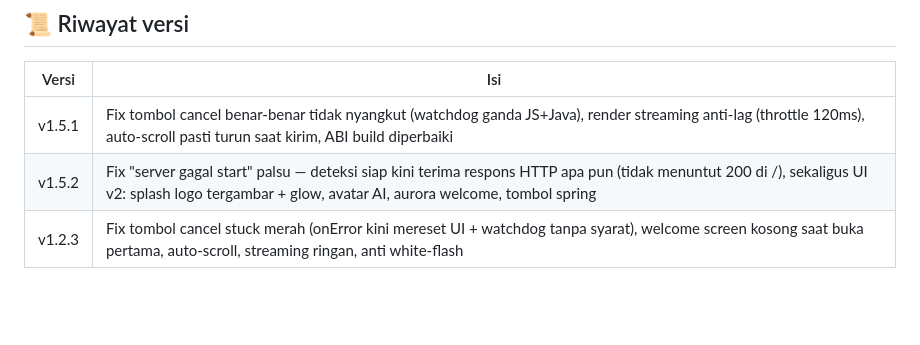
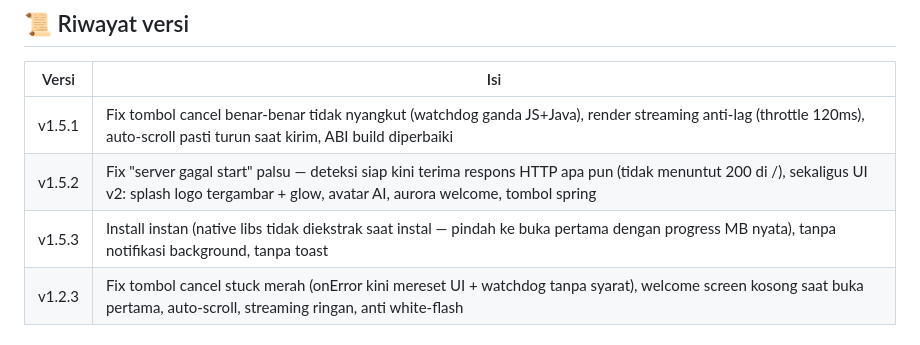
Before and after one commit to nemoobc/opencode-android, a Markdown page: README.md, the part around the change. Rendered like a GitHub page; blank space fills up the shorter version.

Commit message:
docs: riwayat v1.5.3

```diff
--- a/README.md
+++ b/README.md
@@ -95,6 +95,7 @@ tar -czf assets/payload/rootfs.bin -C staging/rootfs .
 |---|---|
 | v1.5.1 | Fix tombol cancel benar-benar tidak nyangkut (watchdog ganda JS+Java), render streaming anti-lag (throttle 120ms), auto-scroll pasti turun saat kirim, ABI build diperbaiki |
 | v1.5.2 | Fix "server gagal start" palsu — deteksi siap kini terima respons HTTP apa pun (tidak menuntut 200 di /), sekaligus UI v2: splash logo tergambar + glow, avatar AI, aurora welcome, tombol spring |
+| v1.5.3 | Install instan (native libs tidak diekstrak saat instal — pindah ke buka pertama dengan progress MB nyata), tanpa notifikasi background, tanpa toast |
 | v1.2.3 | Fix tombol cancel stuck merah (onError kini mereset UI + watchdog tanpa syarat), welcome screen kosong saat buka pertama, auto-scroll, streaming ringan, anti white-flash |
 
 ## 📄 Lisensi
```
